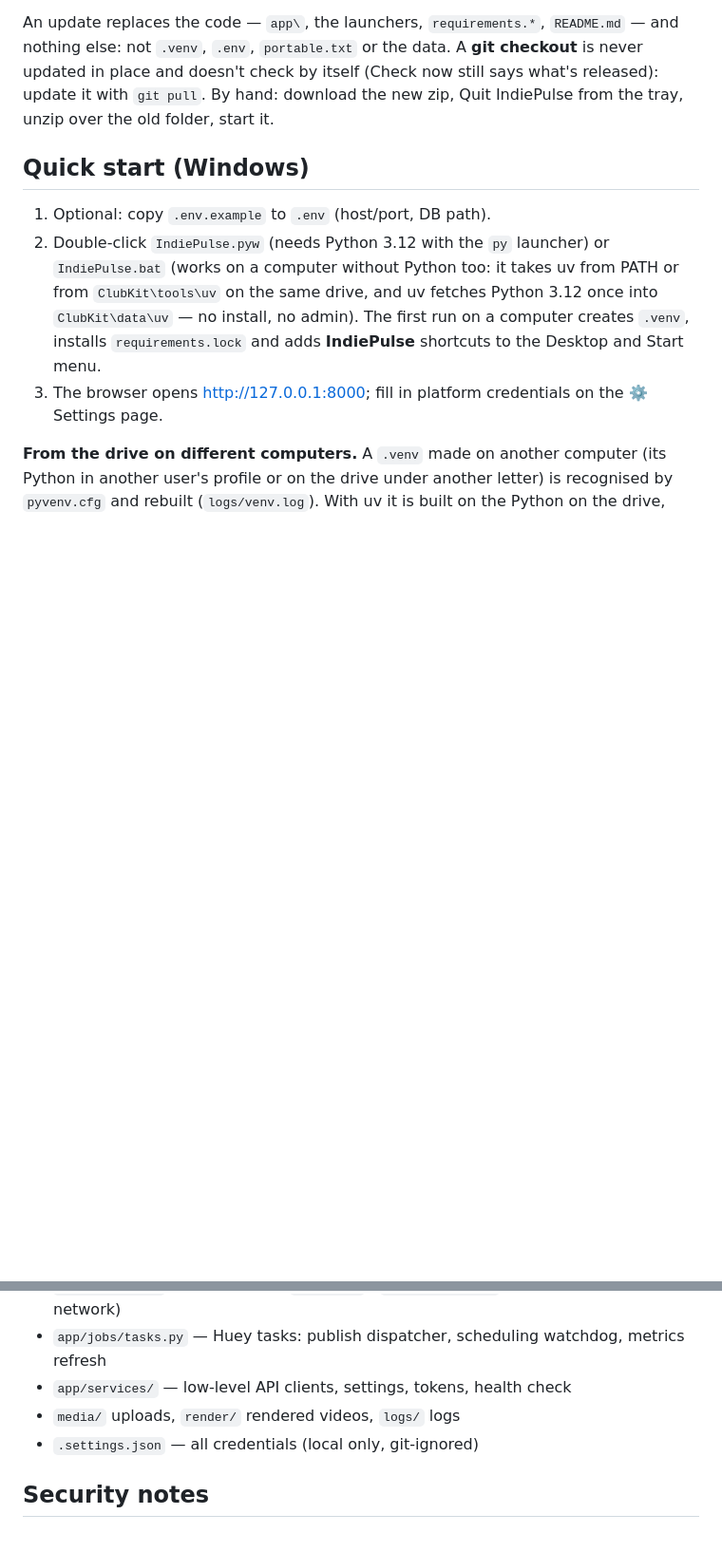
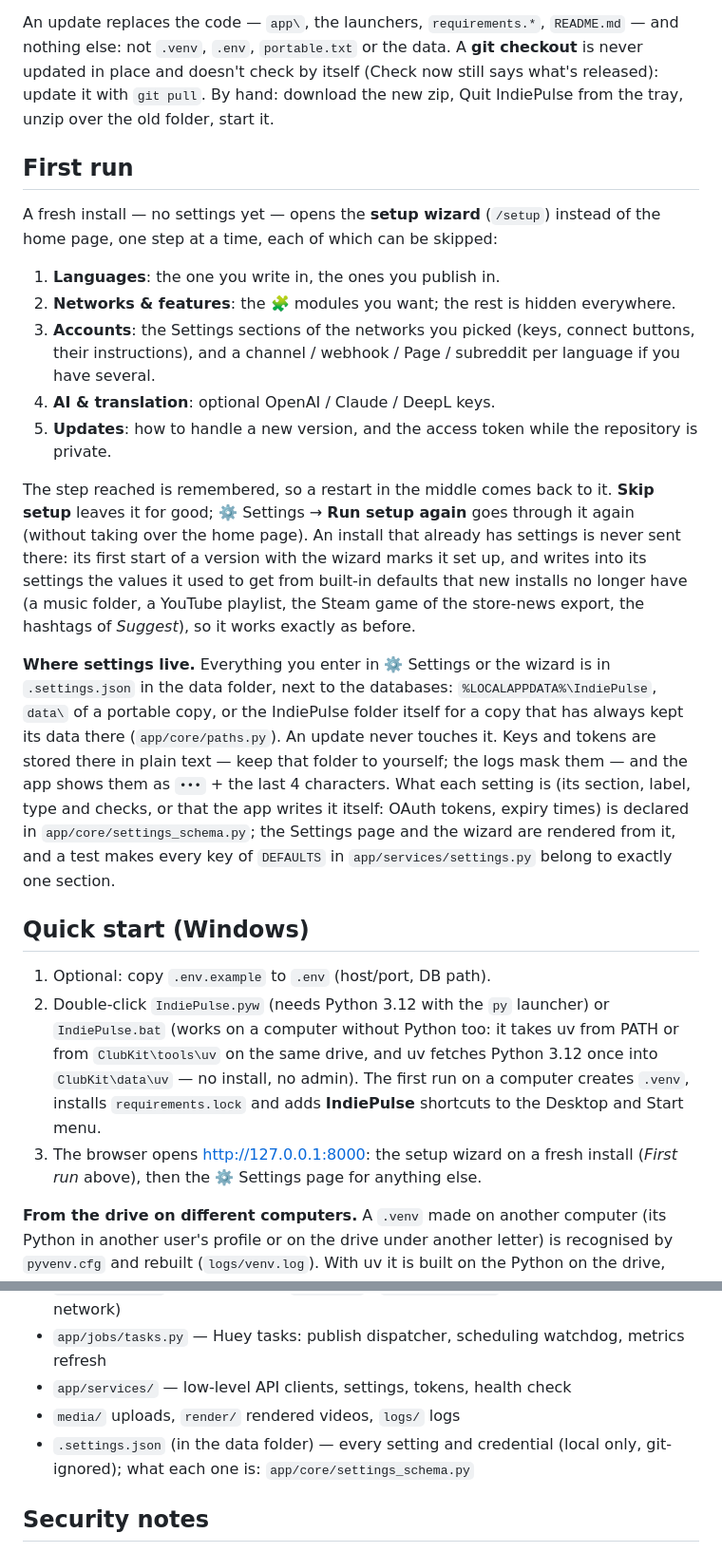
Before and after one commit to Sargonius/IndiePulseApp, a Markdown page: README.md, 2 parts joined by grey strips. Shown at 95% size. Drawn GitHub-style; blank space fills up the shorter version.

Commit message:
README: First run (the setup wizard), and where settings live
What a new user sees on the first start and how to get back to it, why an
existing install isn't sent there and keeps its old defaults, and where the
settings are kept (the data folder, in plain text, shown masked) with
app/core/settings_schema.py as the list of what each one is.

Co-Authored-By: Claude Opus 5.5 <noreply@anthropic.com>

```diff
--- a/README.md
+++ b/README.md
@@ -38,6 +38,33 @@ An update replaces the code — `app\`, the launchers, `requirements.*`, `README
 still says what's released): update it with `git pull`. By hand: download the new zip, Quit IndiePulse from the tray,
 unzip over the old folder, start it.
 
+## First run
+
+A fresh install — no settings yet — opens the **setup wizard** (`/setup`) instead of the home page, one step at a
+time, each of which can be skipped:
+
+1. **Languages**: the one you write in, the ones you publish in.
+2. **Networks & features**: the 🧩 modules you want; the rest is hidden everywhere.
+3. **Accounts**: the Settings sections of the networks you picked (keys, connect buttons, their instructions), and a
+   channel / webhook / Page / subreddit per language if you have several.
+4. **AI & translation**: optional OpenAI / Claude / DeepL keys.
+5. **Updates**: how to handle a new version, and the access token while the repository is private.
+
+The step reached is remembered, so a restart in the middle comes back to it. **Skip setup** leaves it for good;
+⚙️ Settings → **Run setup again** goes through it again (without taking over the home page). An install that already
+has settings is never sent there: its first start of a version with the wizard marks it set up, and writes into its
+settings the values it used to get from built-in defaults that new installs no longer have (a music folder, a
+YouTube playlist, the Steam game of the store-news export, the hashtags of *Suggest*), so it works exactly as before.
+
+**Where settings live.** Everything you enter in ⚙️ Settings or the wizard is in `.settings.json` in the data folder,
+next to the databases: `%LOCALAPPDATA%\IndiePulse`, `data\` of a portable copy, or the IndiePulse folder itself for
+a copy that has always kept its data there (`app/core/paths.py`). An update never touches it. Keys and tokens are
+stored there in plain text — keep that folder to yourself; the logs mask them — and the app shows them as `•••` +
+the last 4 characters. What each setting is (its section, label, type and checks, or that the app writes it itself:
+OAuth tokens, expiry times) is declared in `app/core/settings_schema.py`; the Settings page and the wizard are
+rendered from it, and a test makes every key of `DEFAULTS` in `app/services/settings.py` belong to exactly one
+section.
+
 ## Quick start (Windows)
 
 1. Optional: copy `.env.example` to `.env` (host/port, DB path).
@@ -45,7 +72,8 @@ unzip over the old folder, start it.
    computer without Python too: it takes uv from PATH or from `ClubKit\tools\uv` on the same drive, and uv
    fetches Python 3.12 once into `ClubKit\data\uv` — no install, no admin). The first run on a computer creates
    `.venv`, installs `requirements.lock` and adds **IndiePulse** shortcuts to the Desktop and Start menu.
-3. The browser opens http://127.0.0.1:8000; fill in platform credentials on the ⚙️ Settings page.
+3. The browser opens http://127.0.0.1:8000: the setup wizard on a fresh install (*First run* above), then the
+   ⚙️ Settings page for anything else.
 
 **From the drive on different computers.** A `.venv` made on another computer (its Python in another user's
 profile or on the drive under another letter) is recognised by `pyvenv.cfg` and rebuilt (`logs/venv.log`). With
@@ -128,7 +156,8 @@ successful publish and errors since. Run it after the app has been idle for a wh
 - `app/jobs/tasks.py` — Huey tasks: publish dispatcher, scheduling watchdog, metrics refresh
 - `app/services/` — low-level API clients, settings, tokens, health check
 - `media/` uploads, `render/` rendered videos, `logs/` logs
-- `.settings.json` — all credentials (local only, git-ignored)
+- `.settings.json` (in the data folder) — every setting and credential (local only, git-ignored); what each one is:
+  `app/core/settings_schema.py`
 
 ## Security notes
 The app has no login and must stay bound to 127.0.0.1. It rejects cross-site POSTs
```
